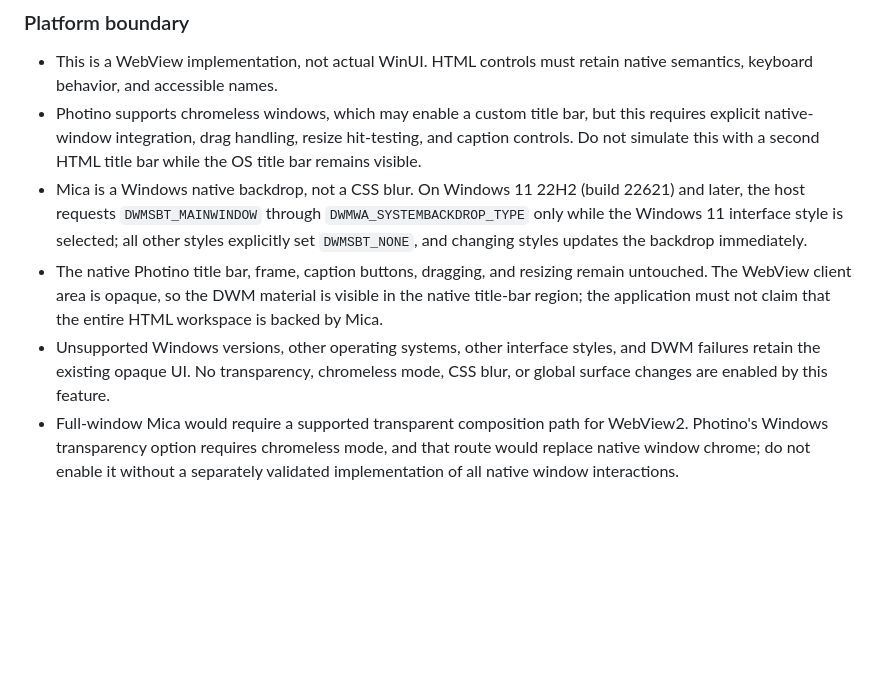
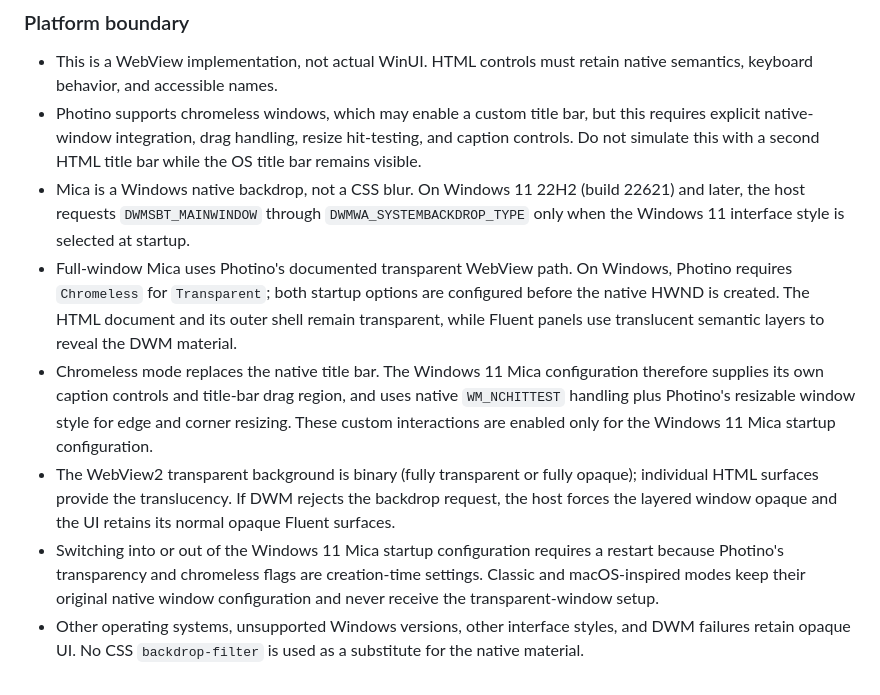
Before and after one commit to Vraxo/Tagium, a Markdown page: Tagium.Photino.Blazor/design.md, the part around the change. Rendered like a GitHub page; blank space fills up the shorter version.

Commit message:
Document full-window native Mica composition and chrome boundary

```diff
--- a/Tagium.Photino.Blazor/design.md
+++ b/Tagium.Photino.Blazor/design.md
@@ -183,7 +183,9 @@ The optional Windows 11 interface is a Fluent 2-inspired WebView implementation.
 
 * This is a WebView implementation, not actual WinUI. HTML controls must retain native semantics, keyboard behavior, and accessible names.
 * Photino supports chromeless windows, which may enable a custom title bar, but this requires explicit native-window integration, drag handling, resize hit-testing, and caption controls. Do not simulate this with a second HTML title bar while the OS title bar remains visible.
-* Mica is a Windows native backdrop, not a CSS blur. On Windows 11 22H2 (build 22621) and later, the host requests `DWMSBT_MAINWINDOW` through `DWMWA_SYSTEMBACKDROP_TYPE` only while the Windows 11 interface style is selected; all other styles explicitly set `DWMSBT_NONE`, and changing styles updates the backdrop immediately.
-* The native Photino title bar, frame, caption buttons, dragging, and resizing remain untouched. The WebView client area is opaque, so the DWM material is visible in the native title-bar region; the application must not claim that the entire HTML workspace is backed by Mica.
-* Unsupported Windows versions, other operating systems, other interface styles, and DWM failures retain the existing opaque UI. No transparency, chromeless mode, CSS blur, or global surface changes are enabled by this feature.
-* Full-window Mica would require a supported transparent composition path for WebView2. Photino's Windows transparency option requires chromeless mode, and that route would replace native window chrome; do not enable it without a separately validated implementation of all native window interactions.
+* Mica is a Windows native backdrop, not a CSS blur. On Windows 11 22H2 (build 22621) and later, the host requests `DWMSBT_MAINWINDOW` through `DWMWA_SYSTEMBACKDROP_TYPE` only when the Windows 11 interface style is selected at startup.
+* Full-window Mica uses Photino's documented transparent WebView path. On Windows, Photino requires `Chromeless` for `Transparent`; both startup options are configured before the native HWND is created. The HTML document and its outer shell remain transparent, while Fluent panels use translucent semantic layers to reveal the DWM material.
+* Chromeless mode replaces the native title bar. The Windows 11 Mica configuration therefore supplies its own caption controls and title-bar drag region, and uses native `WM_NCHITTEST` handling plus Photino's resizable window style for edge and corner resizing. These custom interactions are enabled only for the Windows 11 Mica startup configuration.
+* The WebView2 transparent background is binary (fully transparent or fully opaque); individual HTML surfaces provide the translucency. If DWM rejects the backdrop request, the host forces the layered window opaque and the UI retains its normal opaque Fluent surfaces.
+* Switching into or out of the Windows 11 Mica startup configuration requires a restart because Photino's transparency and chromeless flags are creation-time settings. Classic and macOS-inspired modes keep their original native window configuration and never receive the transparent-window setup.
+* Other operating systems, unsupported Windows versions, other interface styles, and DWM failures retain opaque UI. No CSS `backdrop-filter` is used as a substitute for the native material.
```
